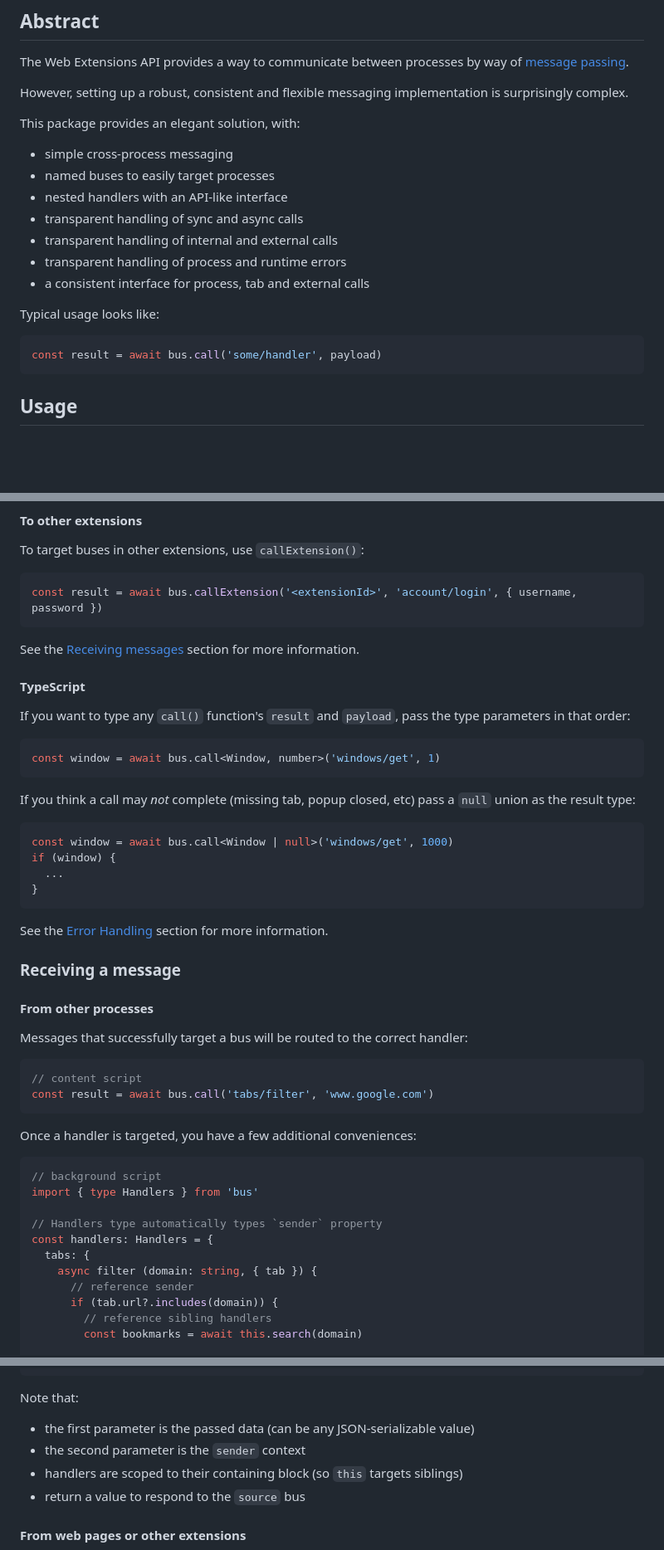
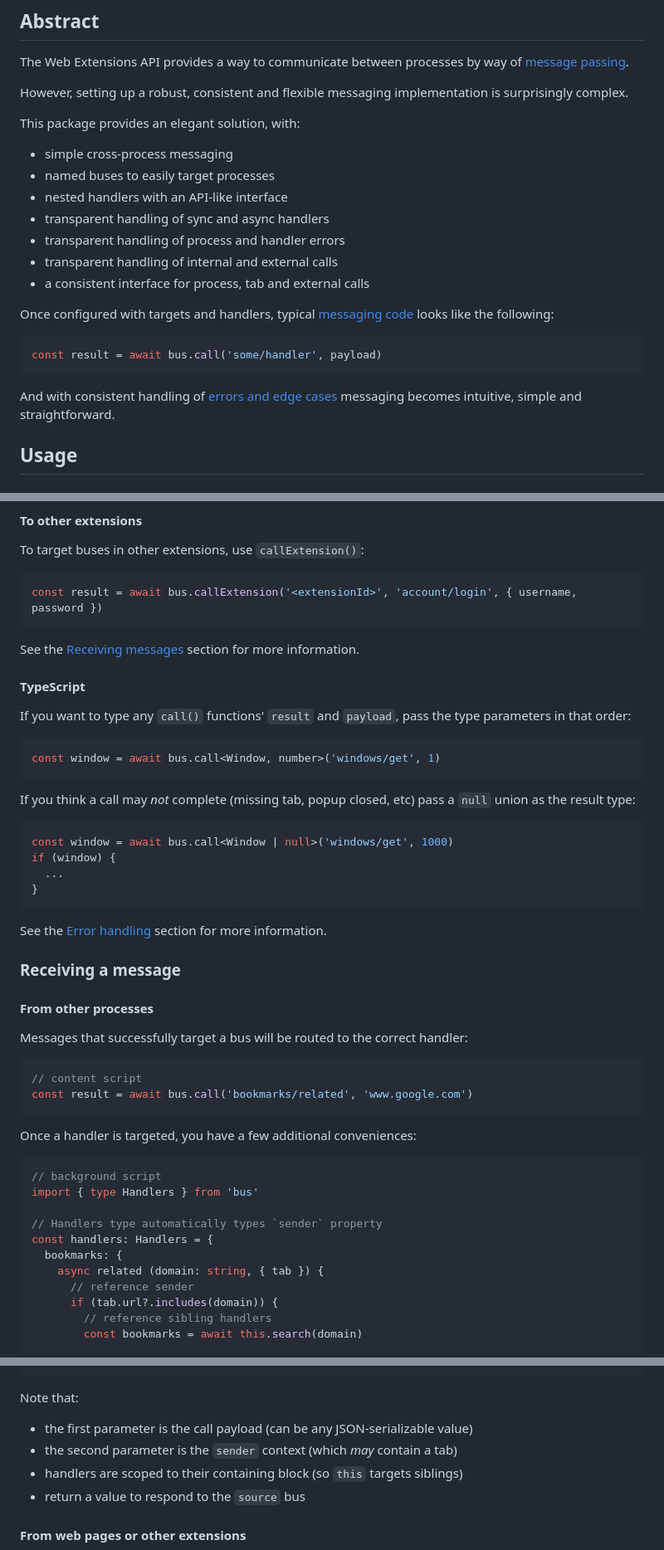
Before and after one commit to davestewart/extension-bus, a Markdown page: README.md, 3 parts joined by grey strips. Shown at 83% size. Drawn GitHub-style; blank space fills up the shorter version.

Commit message:
Docs tweak

````diff
--- a/README.md
+++ b/README.md
@@ -15,16 +15,18 @@ This package provides an elegant solution, with:
 - simple cross-process messaging
 - named buses to easily target processes
 - nested handlers with an API-like interface
-- transparent handling of sync and async calls
+- transparent handling of sync and async handlers
+- transparent handling of process and handler errors
 - transparent handling of internal and external calls
-- transparent handling of process and runtime errors
 - a consistent interface for process, tab and external calls
 
-Typical usage looks like:
+Once configured with targets and handlers, typical [messaging code](#sending-a-message) looks like the following:
 
 ```ts
 const result = await bus.call('some/handler', payload)
 ```
+
+And with consistent handling of [errors and edge cases](#error-handling) messaging becomes intuitive, simple and straightforward.
 
 ## Usage
 
@@ -131,7 +133,7 @@ See the [Receiving messages](#external-calls) section for more information.
 
 #### TypeScript
 
-If you want to type any `call()` function's `result` and `payload`, pass the type parameters in that order:
+If you want to type any `call()` functions' `result` and `payload`, pass the type parameters in that order:
 
 ```ts
 const window = await bus.call<Window, number>('windows/get', 1)
@@ -146,7 +148,7 @@ if (window) {
 }
 ```
 
-See the [Error Handling](#error-handling) section for more information.
+See the [Error handling](#error-handling) section for more information.
 
 ### Receiving a message
 
@@ -156,7 +158,7 @@ Messages that successfully target a bus will be routed to the correct handler:
 
 ```ts
 // content script
-const result = await bus.call('tabs/filter', 'www.google.com')
+const result = await bus.call('bookmarks/related', 'www.google.com')
 ```
 Once a handler is targeted, you have a few additional conveniences:
 
@@ -166,8 +168,8 @@ import { type Handlers } from 'bus'
 
 // Handlers type automatically types `sender` property
 const handlers: Handlers = {
-  tabs: {
-    async filter (domain: string, { tab }) {
+  bookmarks: {
+    async related (domain: string, { tab }) {
       // reference sender
       if (tab.url?.includes(domain)) {
         // reference sibling handlers
@@ -187,8 +189,8 @@ const handlers: Handlers = {
 
 Note that:
 
-- the first parameter is the passed data (can be any JSON-serializable value)
-- the second parameter is the `sender` context
+- the first parameter is the call payload (can be any JSON-serializable value)
+- the second parameter is the `sender` context (which _may_ contain a tab)
 - handlers are scoped to their containing block (so `this` targets siblings)
 - return a value to respond to the `source` bus
 
````
Also changed, not shown: other parts of README.md (+6 -4 lines).
